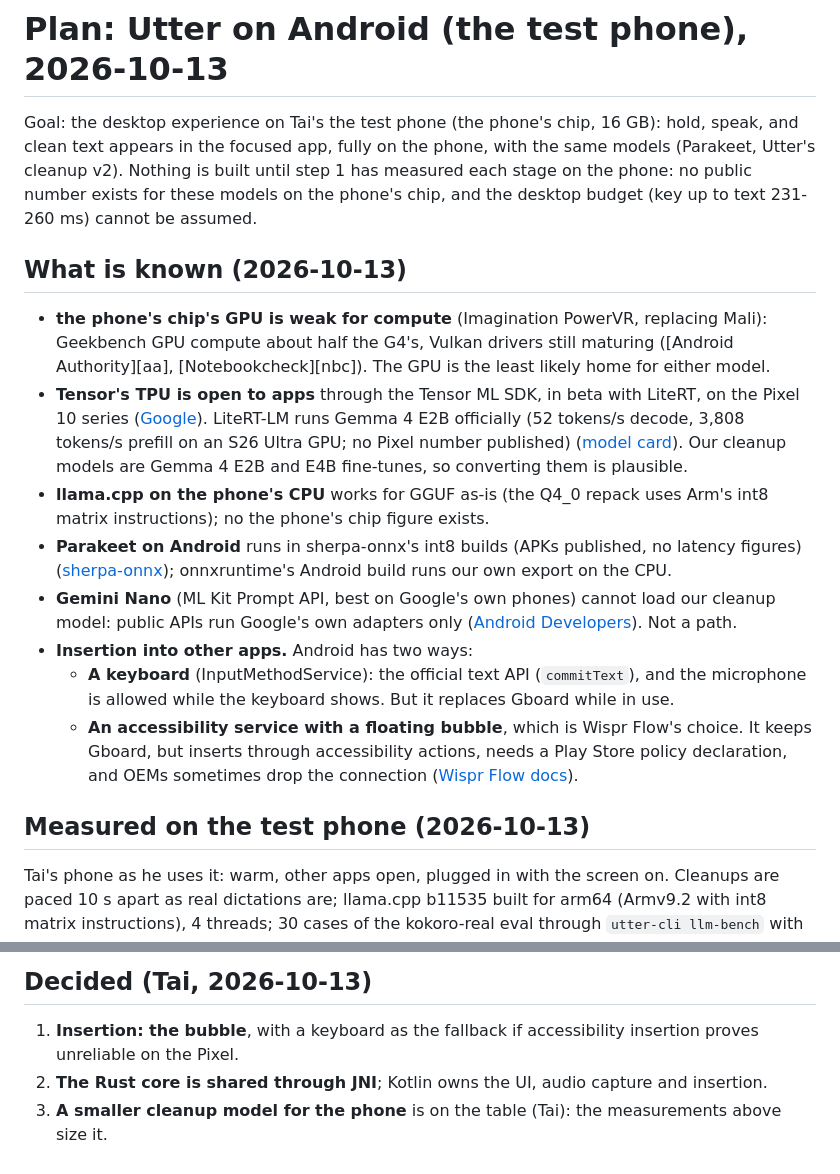
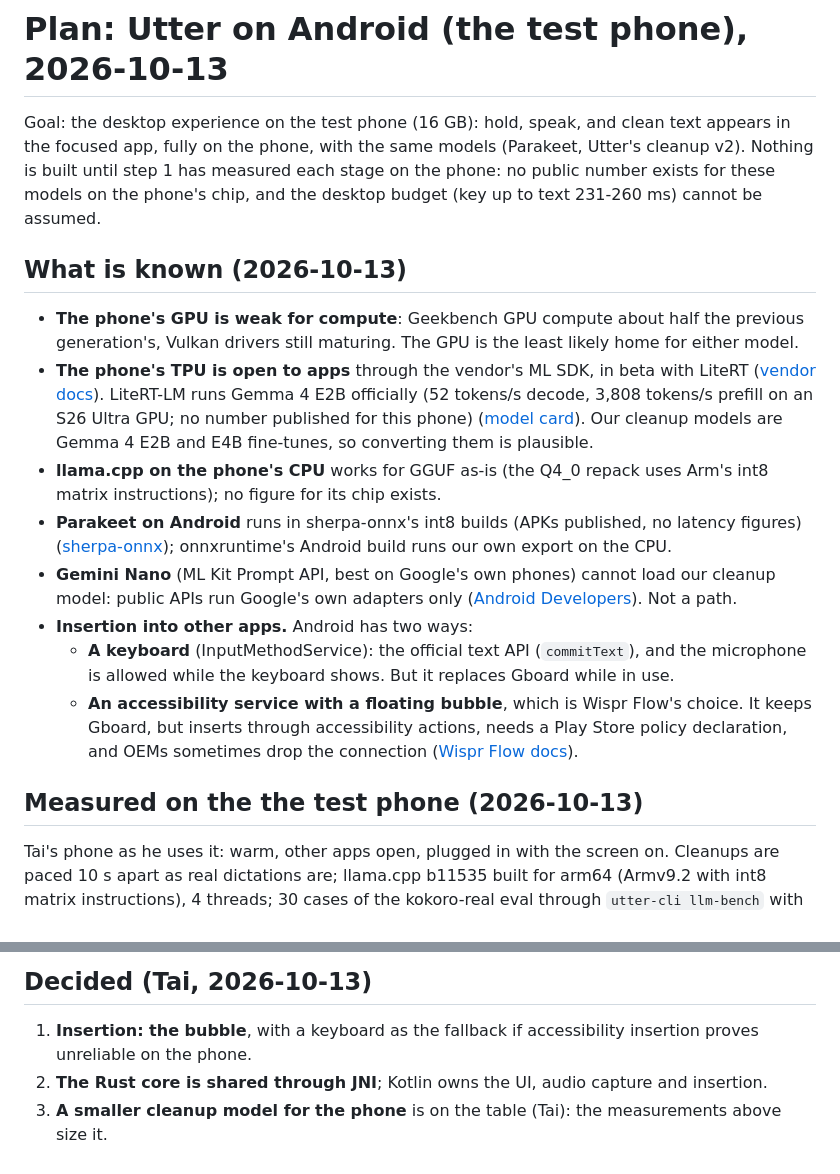
Before and after one commit to ductai199x/utter, a Markdown page: docs/plan-android.md, 2 parts joined by grey strips. Rendered like a GitHub page.

Commit message:
Remove the maintainer's phone model from code and docs
Co-Authored-By: Claude Sonnet 5.5 <noreply@anthropic.com>

```diff
--- a/docs/plan-android.md
+++ b/docs/plan-android.md
@@ -1,6 +1,6 @@
 # Plan: Utter on Android (the test phone), 2026-10-13
 
-Goal: the desktop experience on Tai's the test phone (the phone's chip, 16 GB): hold, speak, and clean
+Goal: the desktop experience on the test phone (16 GB): hold, speak, and clean
 text appears in the focused app, fully on the phone, with the same models (Parakeet, Utter's
 cleanup v2). Nothing is built until step 1 has measured each stage on the phone: no public
 number exists for these models on the phone's chip, and the desktop budget (key up to text 231-260 ms)
@@ -8,15 +8,15 @@ cannot be assumed.
 
 ## What is known (2026-10-13)
 
-- **the phone's chip's GPU is weak for compute** (Imagination PowerVR, replacing Mali): Geekbench GPU
-  compute about half the G4's, Vulkan drivers still maturing ([Android Authority][aa],
-  [Notebookcheck][nbc]). The GPU is the least likely home for either model.
-- **Tensor's TPU is open to apps** through the Tensor ML SDK, in beta with LiteRT, on the Pixel
-  10 series ([Google][tensor-sdk]). LiteRT-LM runs Gemma 4 E2B officially (52 tokens/s decode,
-  3,808 tokens/s prefill on an S26 Ultra GPU; no Pixel number published) ([model card][e2b]).
+- **The phone's GPU is weak for compute**: Geekbench GPU compute about half the previous
+  generation's, Vulkan drivers still maturing. The GPU is the least
+  likely home for either model.
+- **The phone's TPU is open to apps** through the vendor's ML SDK, in beta with LiteRT
+  ([vendor docs][tensor-sdk]). LiteRT-LM runs Gemma 4 E2B officially (52 tokens/s decode,
+  3,808 tokens/s prefill on an S26 Ultra GPU; no number published for this phone) ([model card][e2b]).
   Our cleanup models are Gemma 4 E2B and E4B fine-tunes, so converting them is plausible.
 - **llama.cpp on the phone's CPU** works for GGUF as-is (the Q4_0 repack uses Arm's int8
-  matrix instructions); no the phone's chip figure exists.
+  matrix instructions); no figure for its chip exists.
 - **Parakeet on Android** runs in sherpa-onnx's int8 builds (APKs published, no latency
   figures) ([sherpa-onnx][sherpa]); onnxruntime's Android build runs our own export on the CPU.
 - **Gemini Nano** (ML Kit Prompt API, best on Google's own phones) cannot load our cleanup model: public
@@ -28,7 +28,7 @@ cannot be assumed.
     keeps Gboard, but inserts through accessibility actions, needs a Play Store policy
     declaration, and OEMs sometimes drop the connection ([Wispr Flow docs][wispr]).
 
-## Measured on the test phone (2026-10-13)
+## Measured on the the test phone (2026-10-13)
 
 Tai's phone as he uses it: warm, other apps open, plugged in with the screen on. Cleanups are
 paced 10 s apart as real dictations are; llama.cpp b11535 built for arm64 (Armv9.2 with int8
@@ -255,7 +255,7 @@ backend is Apache-licensed.
 ## Decided (Tai, 2026-10-13)
 
 1. **Insertion: the bubble**, with a keyboard as the fallback if accessibility insertion proves
-   unreliable on the Pixel.
+   unreliable on the phone.
 2. **The Rust core is shared through JNI**; Kotlin owns the UI, audio capture and insertion.
 3. **A smaller cleanup model for the phone** is on the table (Tai): the measurements above size it.
 
```
Also changed, not shown: docs/ux/android.md (+2 -2 lines).
